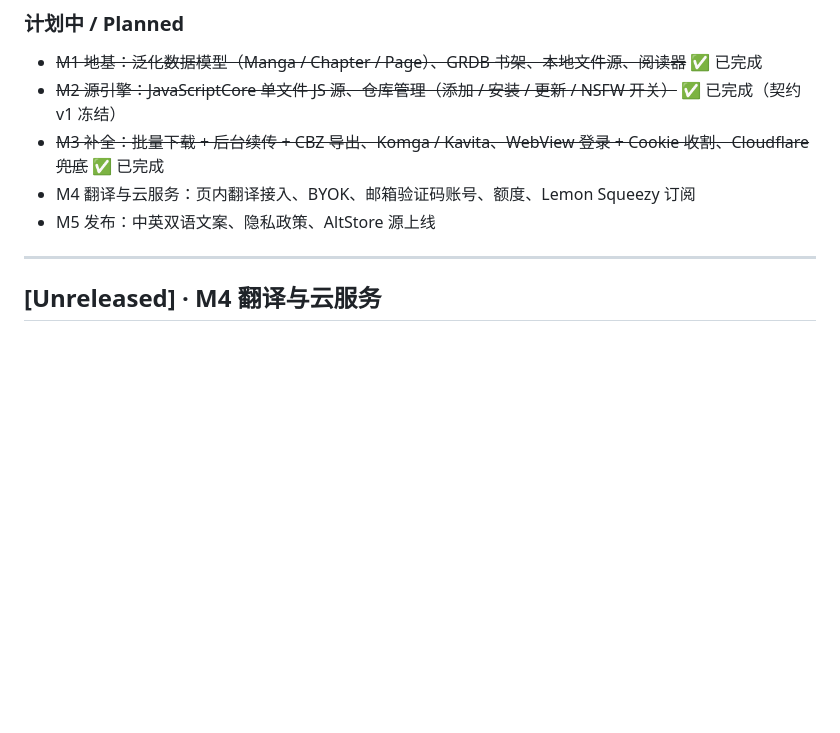
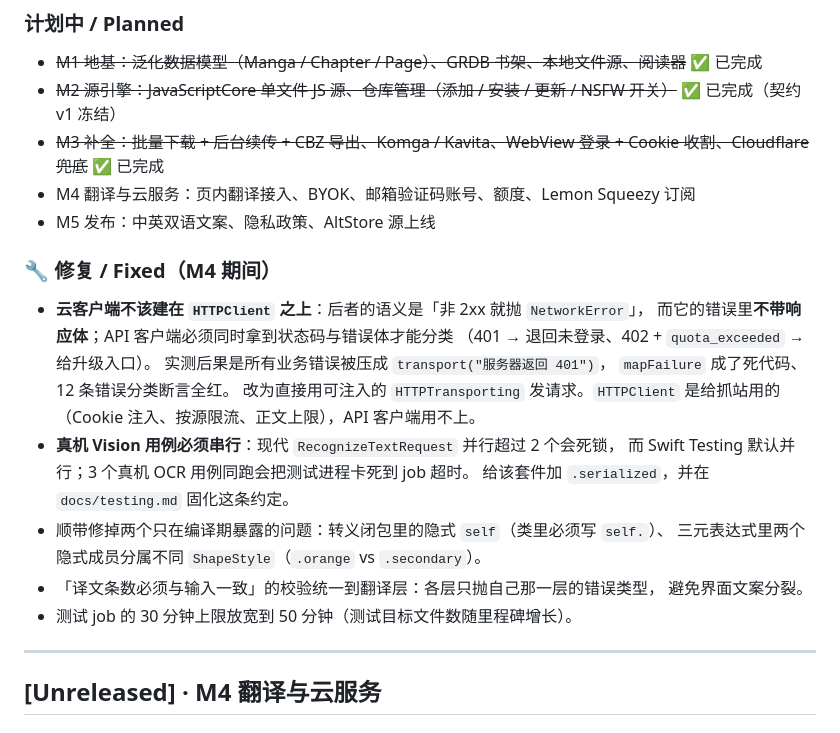
Before and after one commit to syq911/Manga_Translater, a Markdown page: CHANGELOG.md, the part around the change. Rendered like a GitHub page; blank space fills up the shorter version.

```diff
--- a/CHANGELOG.md
+++ b/CHANGELOG.md
@@ -18,6 +18,24 @@ This project adheres to [Semantic Versioning](https://semver.org/).
 - ~~M3 补全：批量下载 + 后台续传 + CBZ 导出、Komga / Kavita、WebView 登录 + Cookie 收割、Cloudflare 兜底~~ ✅ 已完成
 - M4 翻译与云服务：页内翻译接入、BYOK、邮箱验证码账号、额度、Lemon Squeezy 订阅
 - M5 发布：中英双语文案、隐私政策、AltStore 源上线
+
+### 🔧 修复 / Fixed（M4 期间）
+
+- **云客户端不该建在 `HTTPClient` 之上**：后者的语义是「非 2xx 就抛 `NetworkError`」，
+  而它的错误里**不带响应体**；API 客户端必须同时拿到状态码与错误体才能分类
+  （401 → 退回未登录、402 + `quota_exceeded` → 给升级入口）。
+  实测后果是所有业务错误被压成 `transport("服务器返回 401")`，
+  `mapFailure` 成了死代码、12 条错误分类断言全红。
+  改为直接用可注入的 `HTTPTransporting` 发请求。`HTTPClient` 是给抓站用的
+  （Cookie 注入、按源限流、正文上限），API 客户端用不上。
+- **真机 Vision 用例必须串行**：现代 `RecognizeTextRequest` 并行超过 2 个会死锁，
+  而 Swift Testing 默认并行；3 个真机 OCR 用例同跑会把测试进程卡死到 job 超时。
+  给该套件加 `.serialized`，并在 `docs/testing.md` 固化这条约定。
+- 顺带修掉两个只在编译期暴露的问题：转义闭包里的隐式 `self`（类里必须写 `self.`）、
+  三元表达式里两个隐式成员分属不同 `ShapeStyle`（`.orange` vs `.secondary`）。
+- 「译文条数必须与输入一致」的校验统一到翻译层：各层只抛自己那一层的错误类型，
+  避免界面文案分裂。
+- 测试 job 的 30 分钟上限放宽到 50 分钟（测试目标文件数随里程碑增长）。
 
 ---
 
```
Also changed, not shown: docs/testing.md (+20 -1 lines).
